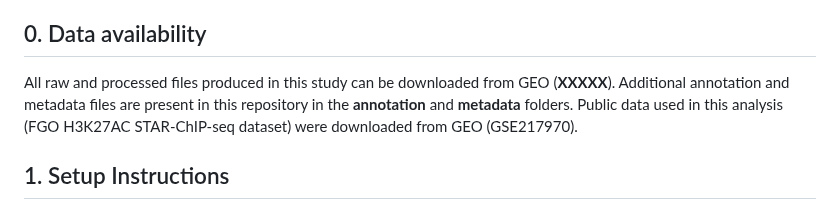
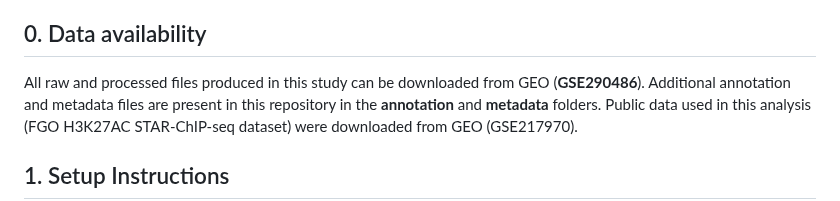
Before and after one commit to vallotlab/OneCell_CUTTag, a Markdown page: README.md, the part around the change. GitHub-like rendering.

```diff
--- a/README.md
+++ b/README.md
@@ -5,7 +5,7 @@ This repository contains the code used for the downstream analysis and visualisa
 Please, read the information below for the scripts description and reproducibility instructions.
 
 ## 0. Data availability
-All raw and processed files produced in this study can be downloaded from GEO (**XXXXX**).
+All raw and processed files produced in this study can be downloaded from GEO (**GSE290486**).
 Additional annotation and metadata files are present in this repository in the **annotation** and **metadata** folders.
 Public data used in this analysis (FGO H3K27AC STAR-ChIP-seq dataset) were downloaded from GEO (GSE217970).
 
```
